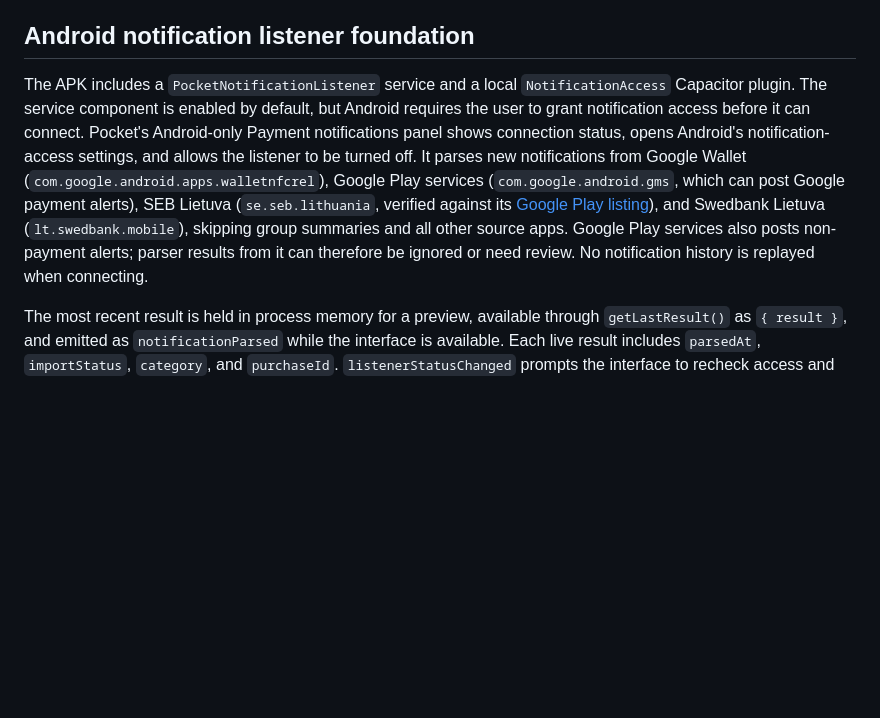
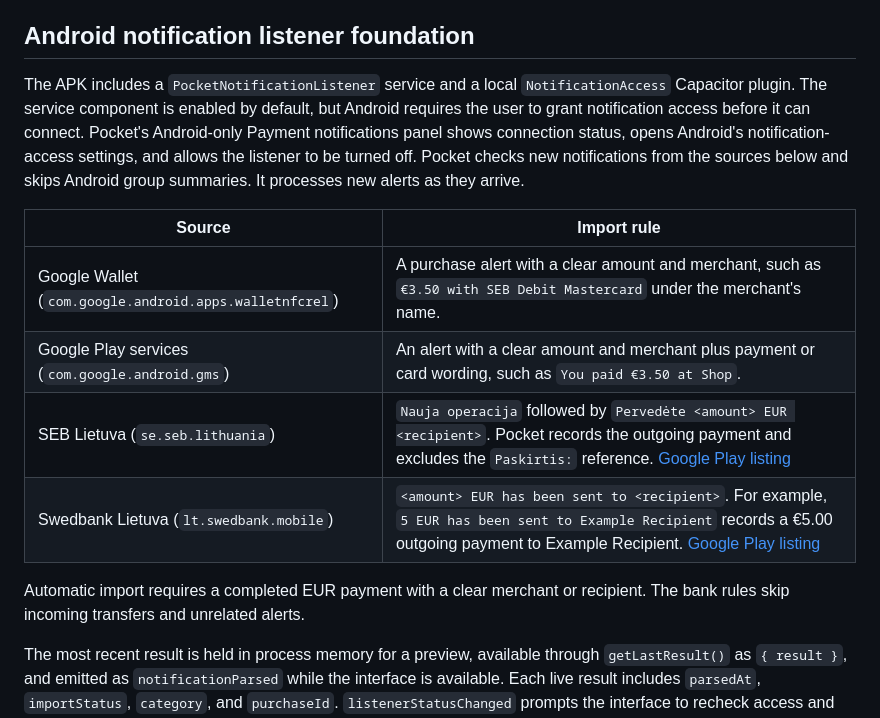
Before and after one commit to llukass22/Finance-Tracker, a Markdown page: README.md, the part around the change. GitHub-like rendering; blank space fills up the shorter version.

Commit message:
Document supported payment notification formats

```diff
--- a/README.md
+++ b/README.md
@@ -29,7 +29,16 @@ The APK starts with its own empty storage. To move existing browser purchases, d
 
 ## Android notification listener foundation
 
-The APK includes a `PocketNotificationListener` service and a local `NotificationAccess` Capacitor plugin. The service component is enabled by default, but Android requires the user to grant notification access before it can connect. Pocket's Android-only Payment notifications panel shows connection status, opens Android's notification-access settings, and allows the listener to be turned off. It parses new notifications from Google Wallet (`com.google.android.apps.walletnfcrel`), Google Play services (`com.google.android.gms`, which can post Google payment alerts), SEB Lietuva (`se.seb.lithuania`, verified against its [Google Play listing](https://play.google.com/store/apps/details?id=se.seb.lithuania)), and Swedbank Lietuva (`lt.swedbank.mobile`), skipping group summaries and all other source apps. Google Play services also posts non-payment alerts; parser results from it can therefore be ignored or need review. No notification history is replayed when connecting.
+The APK includes a `PocketNotificationListener` service and a local `NotificationAccess` Capacitor plugin. The service component is enabled by default, but Android requires the user to grant notification access before it can connect. Pocket's Android-only Payment notifications panel shows connection status, opens Android's notification-access settings, and allows the listener to be turned off. Pocket checks new notifications from the sources below and skips Android group summaries. It processes new alerts as they arrive.
+
+| Source | Import rule |
+| --- | --- |
+| Google Wallet (`com.google.android.apps.walletnfcrel`) | A purchase alert with a clear amount and merchant, such as `€3.50 with SEB Debit Mastercard` under the merchant's name. |
+| Google Play services (`com.google.android.gms`) | An alert with a clear amount and merchant plus payment or card wording, such as `You paid €3.50 at Shop`. |
+| SEB Lietuva (`se.seb.lithuania`) | `Nauja operacija` followed by `Pervedėte <amount> EUR <recipient>`. Pocket records the outgoing payment and excludes the `Paskirtis:` reference. [Google Play listing](https://play.google.com/store/apps/details?id=se.seb.lithuania) |
+| Swedbank Lietuva (`lt.swedbank.mobile`) | `<amount> EUR has been sent to <recipient>`. For example, `5 EUR has been sent to Example Recipient` records a €5.00 outgoing payment to Example Recipient. [Google Play listing](https://play.google.com/store/apps/details?id=lt.swedbank.mobile) |
+
+Automatic import requires a completed EUR payment with a clear merchant or recipient. The bank rules skip incoming transfers and unrelated alerts.
 
 The most recent result is held in process memory for a preview, available through `getLastResult()` as `{ result }`, and emitted as `notificationParsed` while the interface is available. Each live result includes `parsedAt`, `importStatus`, `category`, and `purchaseId`. `listenerStatusChanged` prompts the interface to recheck access and connection state. The preview is cleared when the listener is turned off and disappears when the Android process ends. Raw notification text is not logged or retained. Background notifications are processed while the interface is closed, subject to Android keeping the authorized service connected.
 
```
